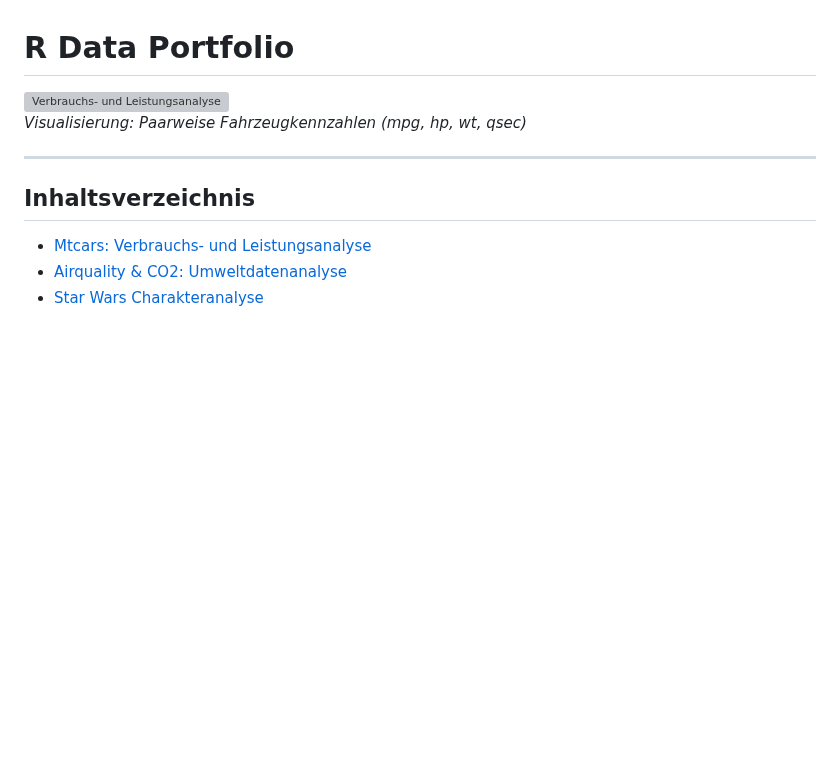
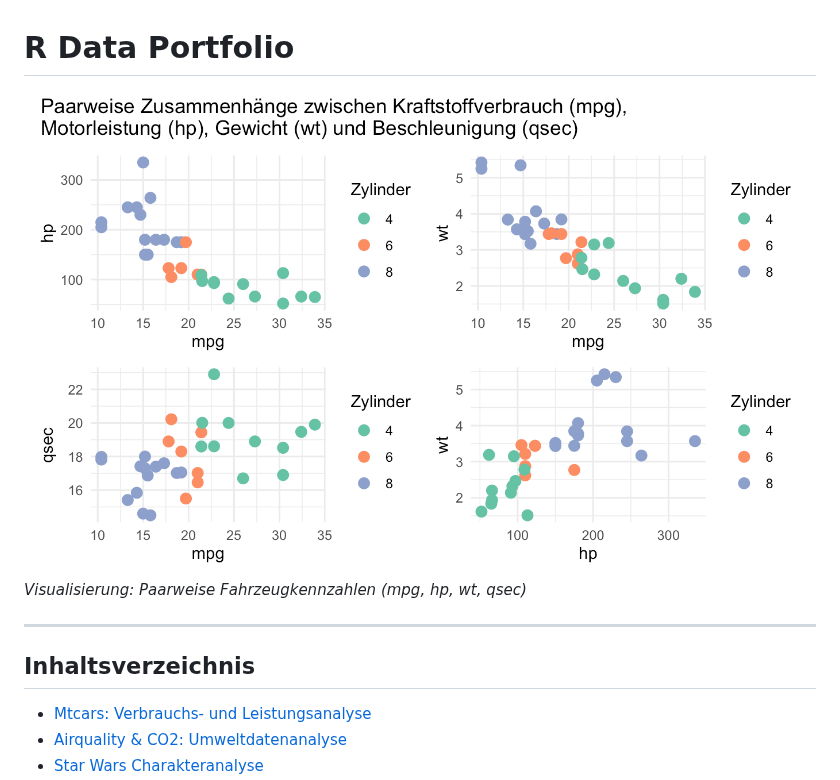
Before and after one commit to jkschultze/data-analytics-portfolio, a Markdown page: R /README.md, the part around the change. Drawn GitHub-style; blank space fills up the shorter version; grey boxes are pictures that could not be loaded.

```diff
--- a/R /README.md
+++ b/R /README.md
@@ -1,6 +1,6 @@
 # R Data Portfolio
 
-![Verbrauchs- und Leistungsanalyse](R/Paarweise_Zusammenhaenge_mpg_hp_wt_qsec.png)
+![Verbrauchs- und Leistungsanalyse](Paarweise_Zusammenhaenge_mpg_hp_wt_qsec.png)
 *Visualisierung: Paarweise Fahrzeugkennzahlen (mpg, hp, wt, qsec)*
 
 ---
```
